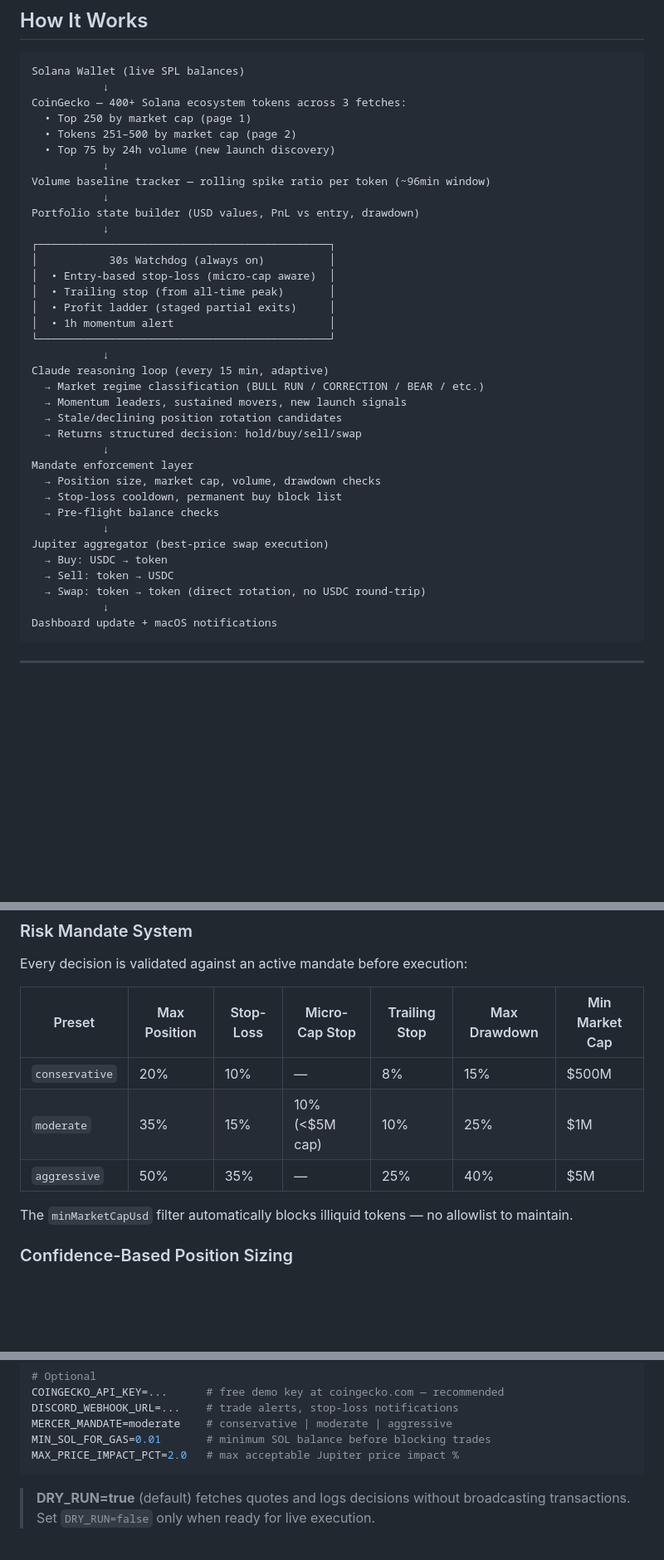
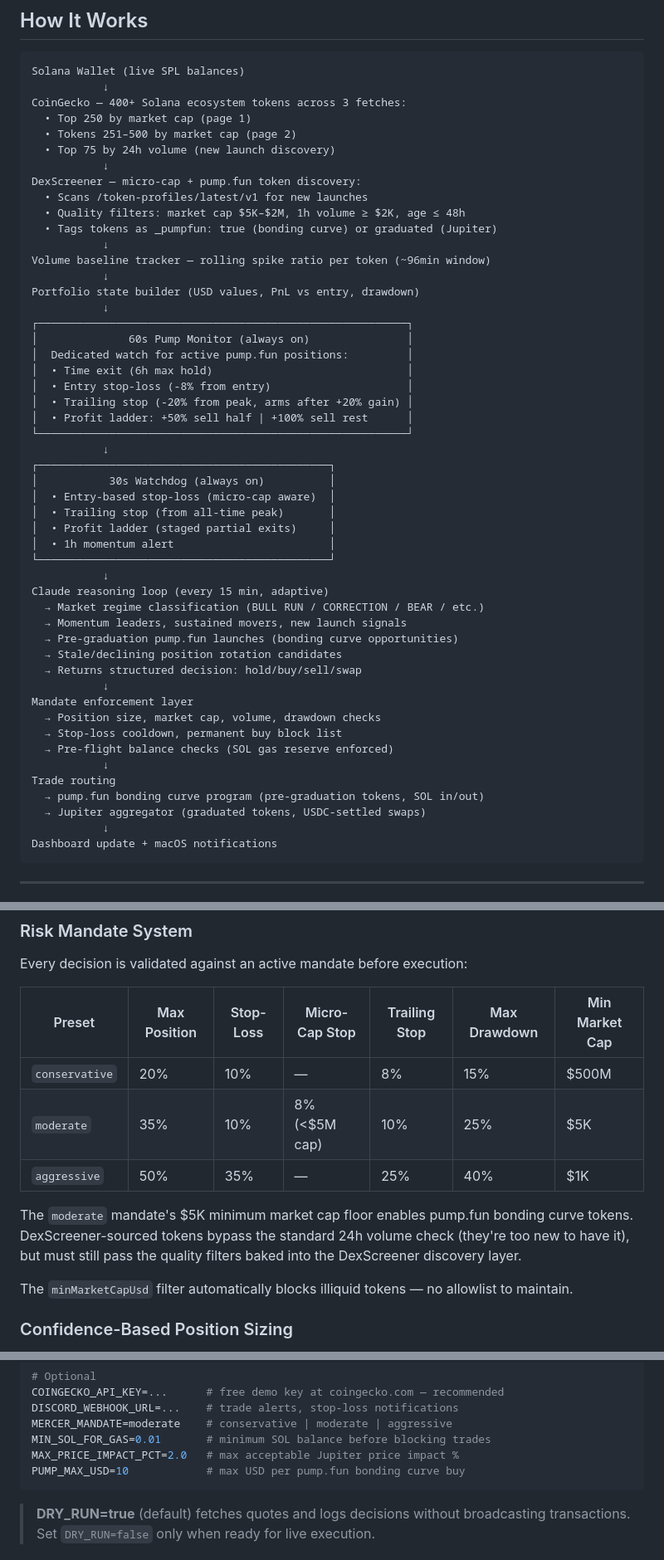
Before and after one commit to MercerSystems/mercer-agent, a Markdown page: README.md, 3 parts joined by grey strips. Shown at 83% size. GitHub-like rendering; blank space fills up the shorter version.

````diff
--- a/README.md
+++ b/README.md
@@ -40,9 +40,23 @@ CoinGecko — 400+ Solana ecosystem tokens across 3 fetches:
   • Tokens 251–500 by market cap (page 2)
   • Top 75 by 24h volume (new launch discovery)
            ↓
+DexScreener — micro-cap + pump.fun token discovery:
+  • Scans /token-profiles/latest/v1 for new launches
+  • Quality filters: market cap $5K–$2M, 1h volume ≥ $2K, age ≤ 48h
+  • Tags tokens as _pumpfun: true (bonding curve) or graduated (Jupiter)
+           ↓
 Volume baseline tracker — rolling spike ratio per token (~96min window)
            ↓
 Portfolio state builder (USD values, PnL vs entry, drawdown)
+           ↓
+┌─────────────────────────────────────────────────────────┐
+│              60s Pump Monitor (always on)               │
+│  Dedicated watch for active pump.fun positions:         │
+│  • Time exit (6h max hold)                              │
+│  • Entry stop-loss (-8% from entry)                     │
+│  • Trailing stop (-20% from peak, arms after +20% gain) │
+│  • Profit ladder: +50% sell half | +100% sell rest      │
+└─────────────────────────────────────────────────────────┘
            ↓
 ┌─────────────────────────────────────────────┐
 │           30s Watchdog (always on)          │
@@ -55,18 +69,18 @@ Portfolio state builder (USD values, PnL vs entry, drawdown)
 Claude reasoning loop (every 15 min, adaptive)
   → Market regime classification (BULL RUN / CORRECTION / BEAR / etc.)
   → Momentum leaders, sustained movers, new launch signals
+  → Pre-graduation pump.fun launches (bonding curve opportunities)
   → Stale/declining position rotation candidates
   → Returns structured decision: hold/buy/sell/swap
            ↓
 Mandate enforcement layer
   → Position size, market cap, volume, drawdown checks
   → Stop-loss cooldown, permanent buy block list
-  → Pre-flight balance checks
+  → Pre-flight balance checks (SOL gas reserve enforced)
            ↓
-Jupiter aggregator (best-price swap execution)
-  → Buy: USDC → token
-  → Sell: token → USDC
-  → Swap: token → token (direct rotation, no USDC round-trip)
+Trade routing
+  → pump.fun bonding curve program (pre-graduation tokens, SOL in/out)
+  → Jupiter aggregator (graduated tokens, USDC-settled swaps)
            ↓
 Dashboard update + macOS notifications
 ```
@@ -144,8 +194,10 @@ Every decision is validated against an active mandate before execution:
 | Preset | Max Position | Stop-Loss | Micro-Cap Stop | Trailing Stop | Max Drawdown | Min Market Cap |
 |---|---|---|---|---|---|---|
 | `conservative` | 20% | 10% | — | 8% | 15% | $500M |
-| `moderate` | 35% | 15% | 10% (<$5M cap) | 10% | 25% | $1M |
-| `aggressive` | 50% | 35% | — | 25% | 40% | $5M |
+| `moderate` | 35% | 10% | 8% (<$5M cap) | 10% | 25% | $5K |
+| `aggressive` | 50% | 35% | — | 25% | 40% | $1K |
+
+The `moderate` mandate's $5K minimum market cap floor enables pump.fun bonding curve tokens. DexScreener-sourced tokens bypass the standard 24h volume check (they're too new to have it), but must still pass the quality filters baked into the DexScreener discovery layer.
 
 The `minMarketCapUsd` filter automatically blocks illiquid tokens — no allowlist to maintain.
 
@@ -211,6 +263,7 @@ DISCORD_WEBHOOK_URL=...    # trade alerts, stop-loss notifications
 MERCER_MANDATE=moderate    # conservative | moderate | aggressive
 MIN_SOL_FOR_GAS=0.01       # minimum SOL balance before blocking trades
 MAX_PRICE_IMPACT_PCT=2.0   # max acceptable Jupiter price impact %
+PUMP_MAX_USD=10            # max USD per pump.fun bonding curve buy
 ```
 
 > **DRY_RUN=true** (default) fetches quotes and logs decisions without broadcasting transactions. Set `DRY_RUN=false` only when ready for live execution.
````
Also changed, not shown: other parts of README.md (+44 -3 lines).
